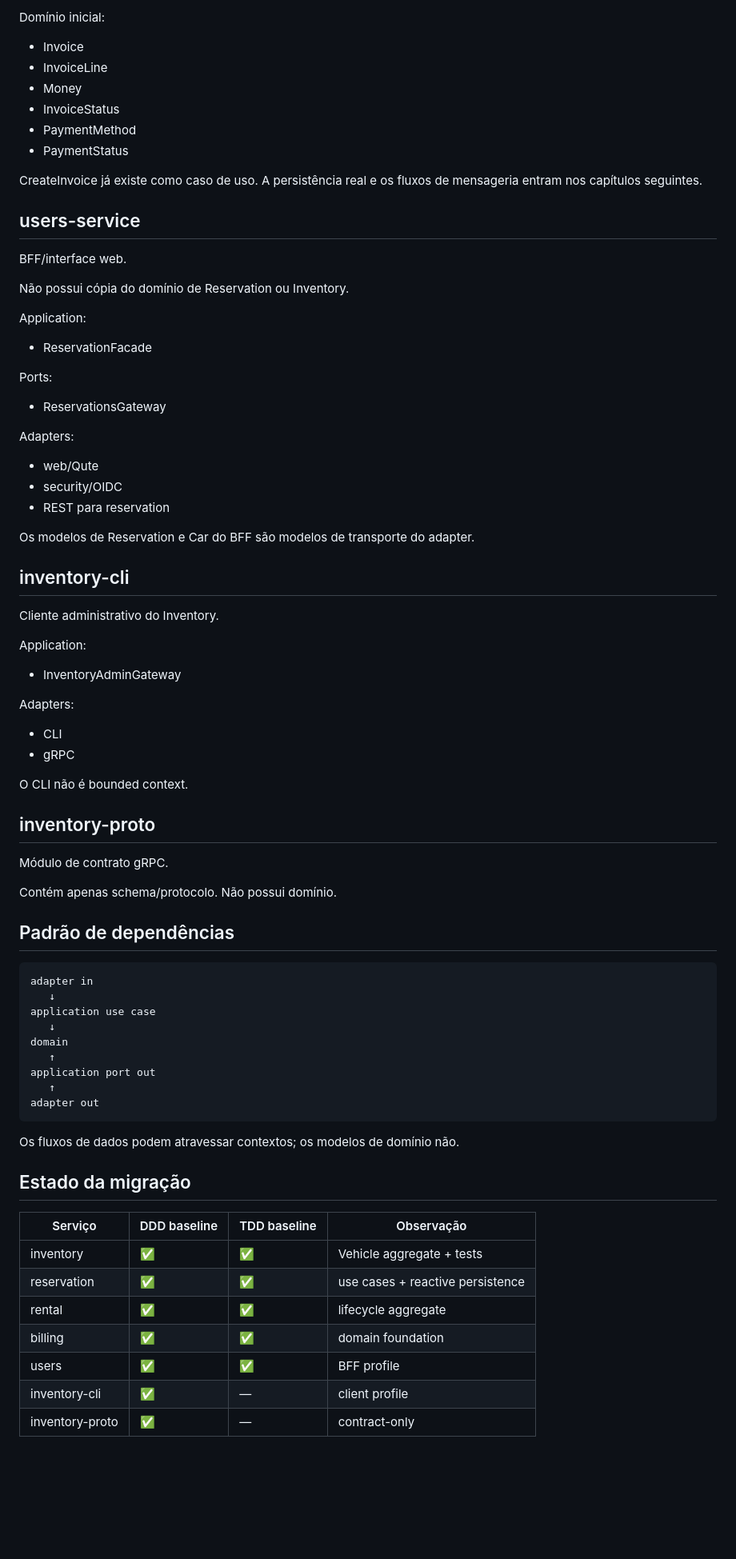
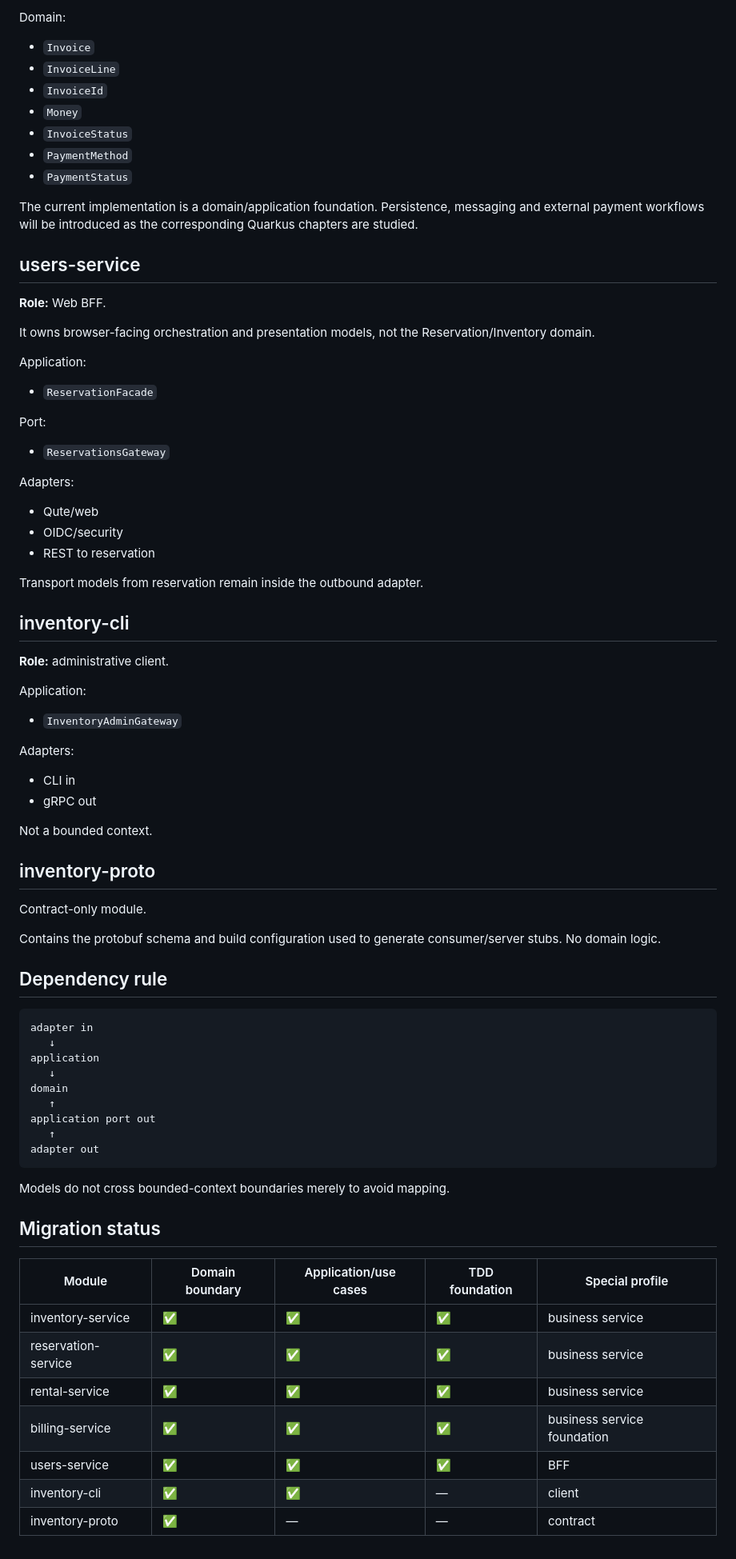
Before and after one commit to yureplacido/acme-car-rental, a Markdown page: docs/services.md, the part around one of its changes. Shown at 80% size. Rendered like a GitHub page; blank space fills up the shorter version.

```diff
--- a/docs/services.md
+++ b/docs/services.md
@@ -91,58 +155,59 @@ Aggregate root inicial: Invoice.
 
-Domínio inicial:
-- Invoice
-- InvoiceLine
-- Money
-- InvoiceStatus
-- PaymentMethod
-- PaymentStatus
+Domain:
+- `Invoice`
+- `InvoiceLine`
+- `InvoiceId`
+- `Money`
+- `InvoiceStatus`
+- `PaymentMethod`
+- `PaymentStatus`
 
-CreateInvoice já existe como caso de uso. A persistência real e os fluxos de mensageria entram nos capítulos seguintes.
+The current implementation is a domain/application foundation. Persistence, messaging and external payment workflows will be introduced as the corresponding Quarkus chapters are studied.
 
 ## users-service
 
-BFF/interface web.
+**Role:** Web BFF.
 
-Não possui cópia do domínio de Reservation ou Inventory.
+It owns browser-facing orchestration and presentation models, not the Reservation/Inventory domain.
 
 Application:
-- ReservationFacade
+- `ReservationFacade`
 
-Ports:
-- ReservationsGateway
+Port:
+- `ReservationsGateway`
 
 Adapters:
-- web/Qute
-- security/OIDC
-- REST para reservation
+- Qute/web
+- OIDC/security
+- REST to reservation
 
-Os modelos de Reservation e Car do BFF são modelos de transporte do adapter.
+Transport models from reservation remain inside the outbound adapter.
 
 ## inventory-cli
 
-Cliente administrativo do Inventory.
+**Role:** administrative client.
 
 Application:
-- InventoryAdminGateway
+- `InventoryAdminGateway`
 
 Adapters:
-- CLI
-- gRPC
+- CLI in
+- gRPC out
 
-O CLI não é bounded context.
+Not a bounded context.
 
 ## inventory-proto
 
-Módulo de contrato gRPC.
+Contract-only module.
 
-Contém apenas schema/protocolo. Não possui domínio.
+Contains the protobuf schema and build configuration used to generate consumer/server stubs. No domain logic.
 
-## Padrão de dependências
+## Dependency rule
 
 ~~~text
 adapter in
    ↓
-application use case
+application
    ↓
 domain
    ↑
@@ -151,16 +216,16 @@ application port out
 adapter out
 ~~~
 
-Os fluxos de dados podem atravessar contextos; os modelos de domínio não.
+Models do not cross bounded-context boundaries merely to avoid mapping.
 
-## Estado da migração
+## Migration status
 
-| Serviço | DDD baseline | TDD baseline | Observação |
-|---|---|---|---|
-| inventory | ✅ | ✅ | Vehicle aggregate + tests |
-| reservation | ✅ | ✅ | use cases + reactive persistence |
-| rental | ✅ | ✅ | lifecycle aggregate |
-| billing | ✅ | ✅ | domain foundation |
-| users | ✅ | ✅ | BFF profile |
-| inventory-cli | ✅ | — | client profile |
-| inventory-proto | ✅ | — | contract-only |
+| Module | Domain boundary | Application/use cases | TDD foundation | Special profile |
+|---|---|---|---|---|
+| inventory-service | ✅ | ✅ | ✅ | business service |
+| reservation-service | ✅ | ✅ | ✅ | business service |
+| rental-service | ✅ | ✅ | ✅ | business service |
+| billing-service | ✅ | ✅ | ✅ | business service foundation |
+| users-service | ✅ | ✅ | ✅ | BFF |
+| inventory-cli | ✅ | ✅ | — | client |
+| inventory-proto | ✅ | — | — | contract |
```
Also changed, not shown: other parts of docs/services.md (+117 -53 lines).
